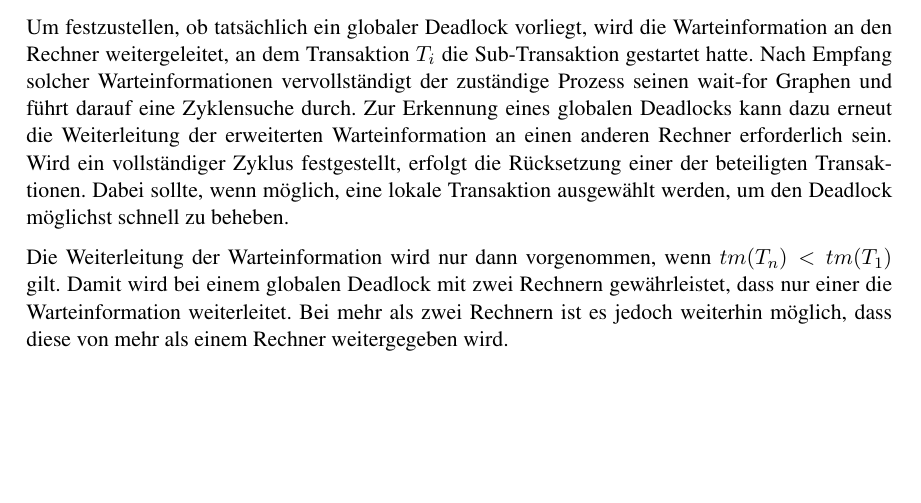
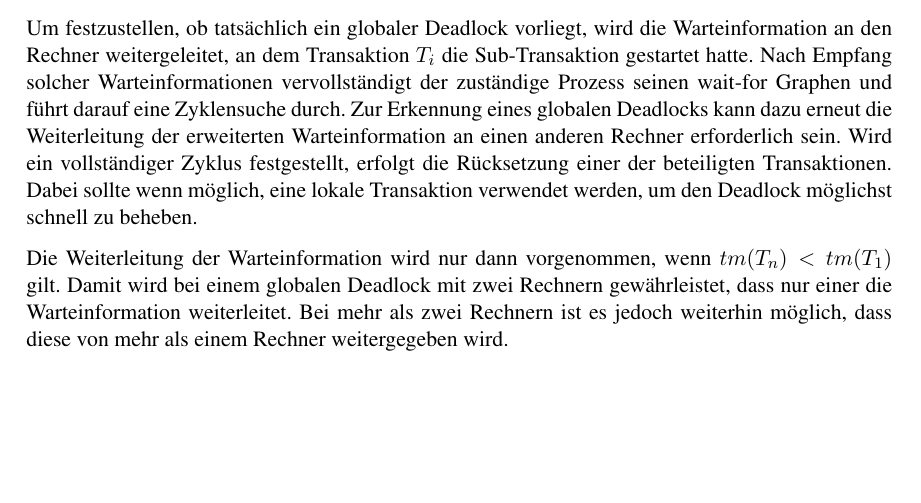
Before and after one commit to Stack-Tracey/vis, a LaTeX document (Blatt2/VIS-Übungsblatt2.tex): part of page 1 of 3 before the commit and part of page 1 of 4 after it, cut so that both start at the same text, the shorter picture padded with empty space. Compiled offline with pdfLaTeX; an older LaTeX class or package is replaced by its successor.

Commit message:
Korrektur

```diff
--- a/Blatt2/VIS-Übungsblatt2.tex
+++ b/Blatt2/VIS-Übungsblatt2.tex
@@ -25,7 +26,7 @@ eine Wartebeziehung $EX \rightarrow T_{i}$ aufgenommen, da möglicherweise an an
 
 $EX \rightarrow T_{1} \rightarrow T_{2} \rightarrow ... \rightarrow T_{n} \rightarrow EX$
 
-Um festzustellen, ob tatsächlich ein globaler Deadlock vorliegt, wird die Warteinformation an den Rechner weitergeleitet, an dem Transaktion $T_{i}$ die Sub-Transaktion gestartet hatte. Nach Empfang solcher Warteinformationen vervollständigt der zuständige Prozess seinen wait-for Graphen und führt darauf eine Zyklensuche durch. Zur Erkennung eines globalen Deadlocks kann dazu erneut die Weiterleitung der erweiterten Warteinformation an einen anderen Rechner erforderlich sein. Wird ein vollständiger Zyklus festgestellt, erfolgt die Rücksetzung einer der beteiligten Transaktionen. Dabei sollte, wenn möglich, eine lokale Transaktion ausgewählt werden, um den Deadlock möglichst schnell zu beheben.
+Um festzustellen, ob tatsächlich ein globaler Deadlock vorliegt, wird die Warteinformation an den Rechner weitergeleitet, an dem Transaktion $T_{i}$ die Sub-Transaktion gestartet hatte. Nach Empfang solcher Warteinformationen vervollständigt der zuständige Prozess seinen wait-for Graphen und führt darauf eine Zyklensuche durch. Zur Erkennung eines globalen Deadlocks kann dazu erneut die Weiterleitung der erweiterten Warteinformation an einen anderen Rechner erforderlich sein. Wird ein vollständiger Zyklus festgestellt, erfolgt die Rücksetzung einer der beteiligten Transaktionen. Dabei sollte wenn möglich, eine lokale Transaktion verwendet werden, um den Deadlock möglichst schnell zu beheben.
 
 Die Weiterleitung der Warteinformation wird nur dann vorgenommen, wenn
 $tm (T_{n}) < tm (T_{1})$ gilt. Damit wird bei einem globalen Deadlock mit zwei Rechnern gewährleistet, dass nur einer die Warteinformation weiterleitet. Bei mehr als zwei Rechnern ist es jedoch weiterhin möglich, dass diese von mehr als einem Rechner weitergegeben wird.
```
Also changed, not shown: Blatt2/VIS-Übungsblatt2.tex (1 more changed lines).
